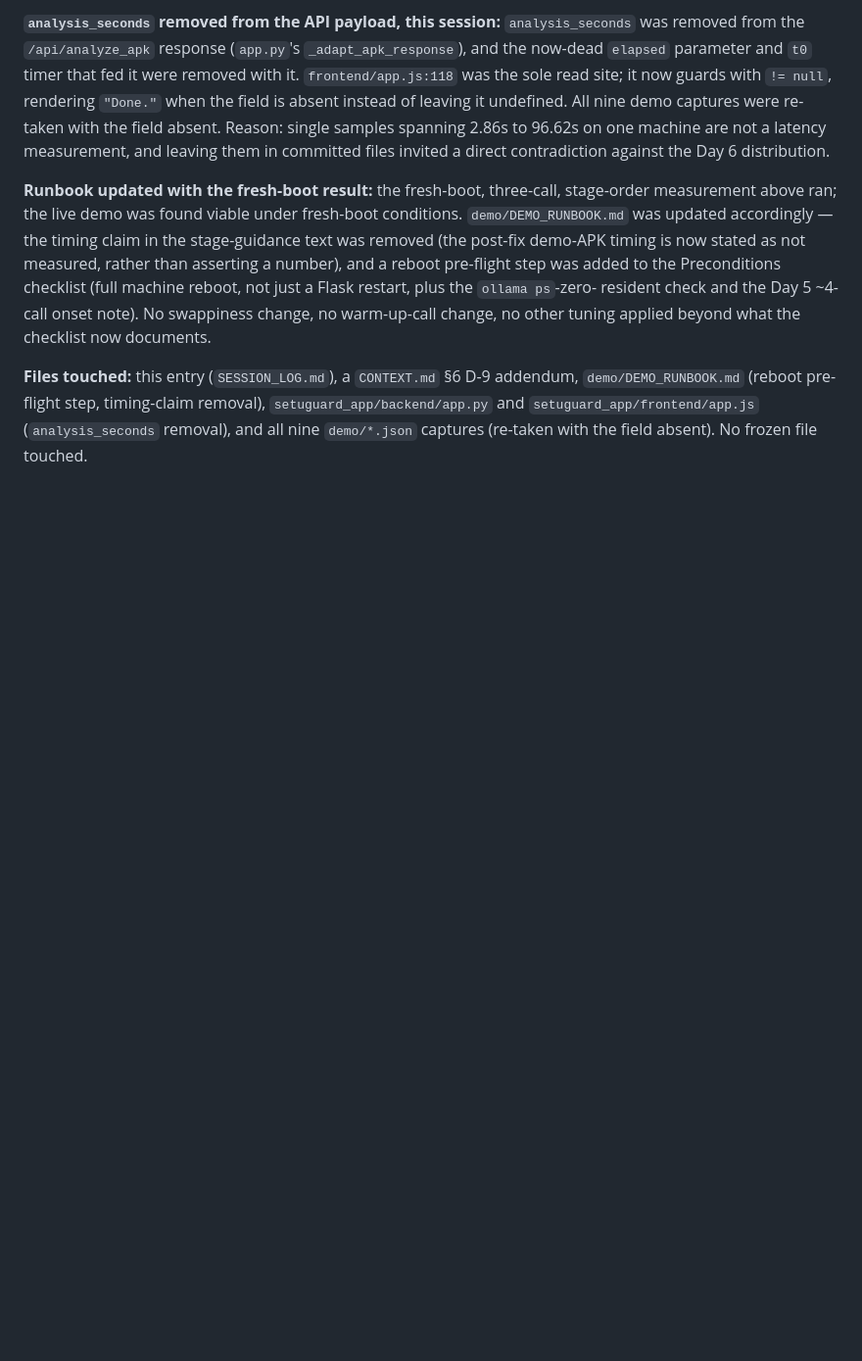
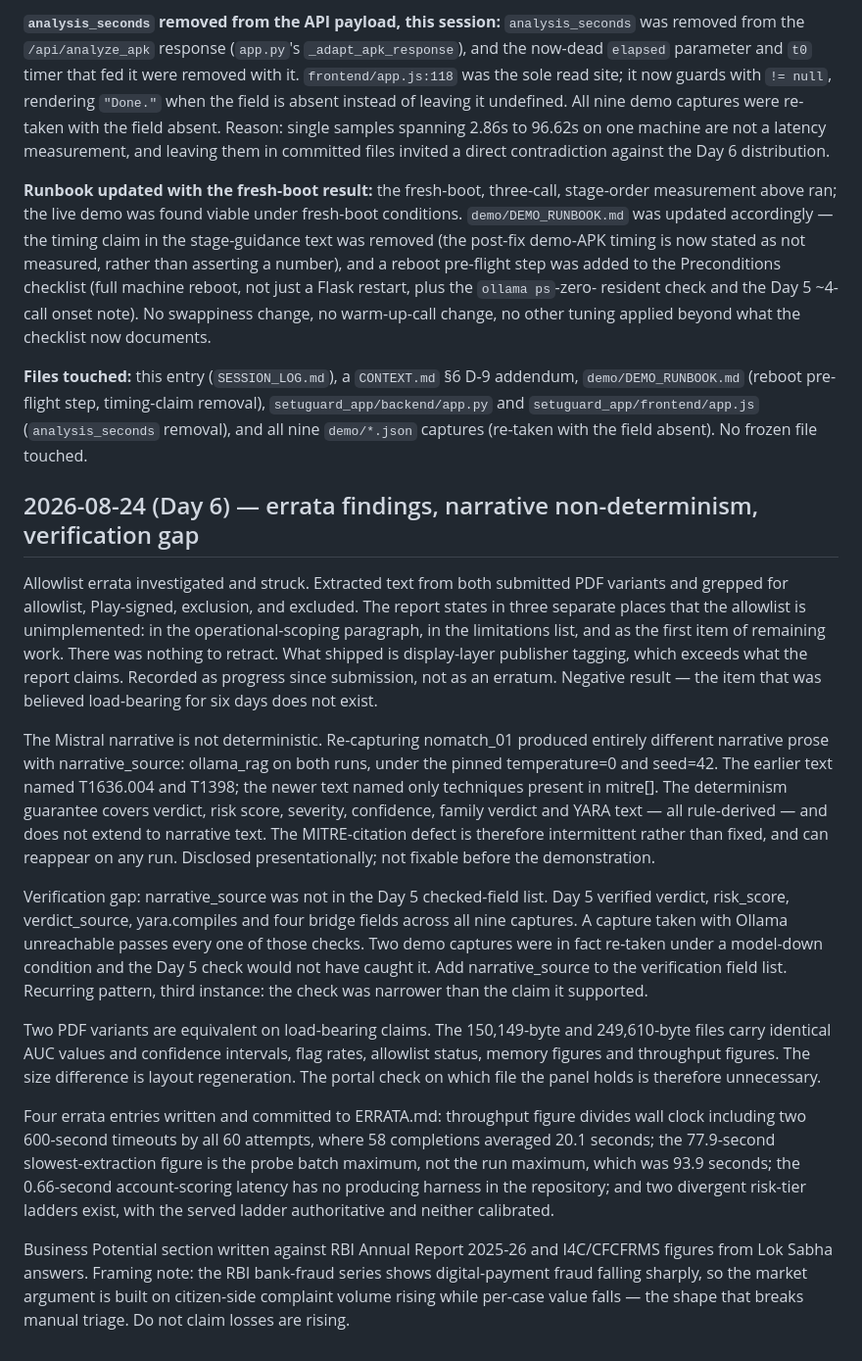
Before and after one commit to raghavpathak30/SetuGuard, a Markdown page: SESSION_LOG.md, the part around the change. Shown at 98% size. GitHub-like rendering; blank space fills up the shorter version.

Commit message:
log: day 6 — errata findings, narrative non-determinism, verification gap

```diff
--- a/SESSION_LOG.md
+++ b/SESSION_LOG.md
@@ -2379,3 +2379,17 @@ change, no other tuning applied beyond what the checklist now documents.
 `setuguard_app/backend/app.py` and `setuguard_app/frontend/app.js` (`analysis_seconds`
 removal), and all nine `demo/*.json` captures (re-taken with the field absent). No
 frozen file touched.
+
+## 2026-08-24 (Day 6) — errata findings, narrative non-determinism, verification gap
+
+Allowlist errata investigated and struck. Extracted text from both submitted PDF variants and grepped for allowlist, Play-signed, exclusion, and excluded. The report states in three separate places that the allowlist is unimplemented: in the operational-scoping paragraph, in the limitations list, and as the first item of remaining work. There was nothing to retract. What shipped is display-layer publisher tagging, which exceeds what the report claims. Recorded as progress since submission, not as an erratum. Negative result — the item that was believed load-bearing for six days does not exist.
+
+The Mistral narrative is not deterministic. Re-capturing nomatch_01 produced entirely different narrative prose with narrative_source: ollama_rag on both runs, under the pinned temperature=0 and seed=42. The earlier text named T1636.004 and T1398; the newer text named only techniques present in mitre[]. The determinism guarantee covers verdict, risk score, severity, confidence, family verdict and YARA text — all rule-derived — and does not extend to narrative text. The MITRE-citation defect is therefore intermittent rather than fixed, and can reappear on any run. Disclosed presentationally; not fixable before the demonstration.
+
+Verification gap: narrative_source was not in the Day 5 checked-field list. Day 5 verified verdict, risk_score, verdict_source, yara.compiles and four bridge fields across all nine captures. A capture taken with Ollama unreachable passes every one of those checks. Two demo captures were in fact re-taken under a model-down condition and the Day 5 check would not have caught it. Add narrative_source to the verification field list. Recurring pattern, third instance: the check was narrower than the claim it supported.
+
+Two PDF variants are equivalent on load-bearing claims. The 150,149-byte and 249,610-byte files carry identical AUC values and confidence intervals, flag rates, allowlist status, memory figures and throughput figures. The size difference is layout regeneration. The portal check on which file the panel holds is therefore unnecessary.
+
+Four errata entries written and committed to ERRATA.md: throughput figure divides wall clock including two 600-second timeouts by all 60 attempts, where 58 completions averaged 20.1 seconds; the 77.9-second slowest-extraction figure is the probe batch maximum, not the run maximum, which was 93.9 seconds; the 0.66-second account-scoring latency has no producing harness in the repository; and two divergent risk-tier ladders exist, with the served ladder authoritative and neither calibrated.
+
+Business Potential section written against RBI Annual Report 2025-26 and I4C/CFCFRMS figures from Lok Sabha answers. Framing note: the RBI bank-fraud series shows digital-payment fraud falling sharply, so the market argument is built on citizen-side complaint volume rising while per-case value falls — the shape that breaks manual triage. Do not claim losses are rising.
```
